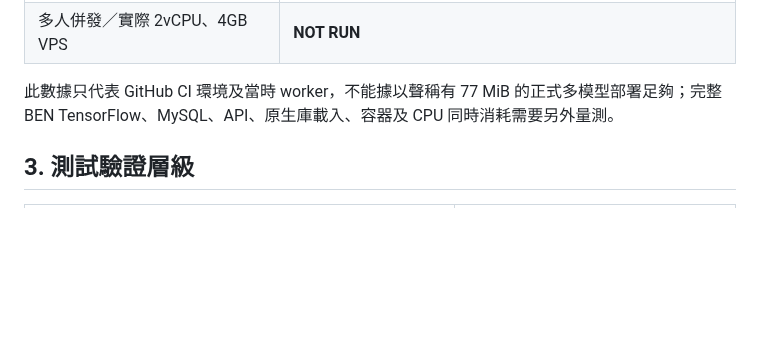
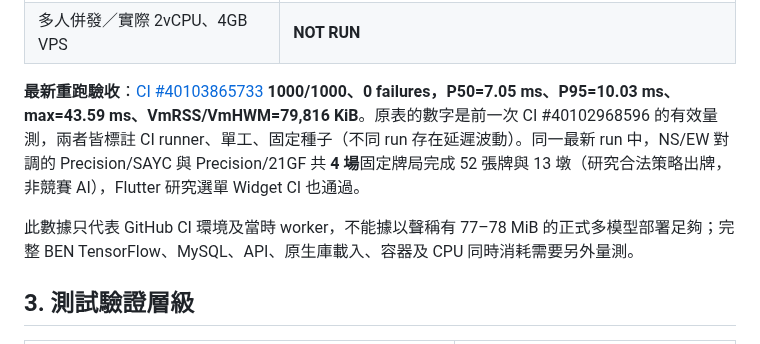
Before and after one commit to KuroNekoLi/Bridge-Academy, a Markdown page: docs/research/M3_5_PRECISION_BENCHMARK_AND_RELEASE_GATE.md, the part around the change. GitHub-like rendering; blank space fills up the shorter version.

Commit message:
docs(M3.4-M3.5): attach final four genuine BBA full-board runs, research Flutter and 1000 bid benchmark

```diff
--- a/docs/research/M3_5_PRECISION_BENCHMARK_AND_RELEASE_GATE.md
+++ b/docs/research/M3_5_PRECISION_BENCHMARK_AND_RELEASE_GATE.md
@@ -28,7 +28,9 @@
 | 完整牌局數（本 benchmark） | **0**（M3.4 另外完成兩場） |
 | 多人併發／實際 2vCPU、4GB VPS | **NOT RUN** |
 
-此數據只代表 GitHub CI 環境及當時 worker，不能據以聲稱有 77 MiB 的正式多模型部署足夠；完整 BEN TensorFlow、MySQL、API、原生庫載入、容器及 CPU 同時消耗需要另外量測。
+**最新重跑驗收**：[CI #40103865733](https://github.com/KuroNekoLi/Bridge-Academy/actions/runs/40103865733) **1000/1000、0 failures，P50=7.05 ms、P95=10.03 ms、max=43.59 ms、VmRSS/VmHWM=79,816 KiB**。原表的數字是前一次 CI #40102968596 的有效量測，兩者皆標註 CI runner、單工、固定種子（不同 run 存在延遲波動）。同一最新 run 中，NS/EW 對調的 Precision/SAYC 與 Precision/21GF 共 **4 場**固定牌局完成 52 張牌與 13 墩（研究合法策略出牌，非競賽 AI），Flutter 研究選單 Widget CI 也通過。
+
+此數據只代表 GitHub CI 環境及當時 worker，不能據以聲稱有 77–78 MiB 的正式多模型部署足夠；完整 BEN TensorFlow、MySQL、API、原生庫載入、容器及 CPU 同時消耗需要另外量測。
 
 ## 3. 測試驗證層級
 
```
